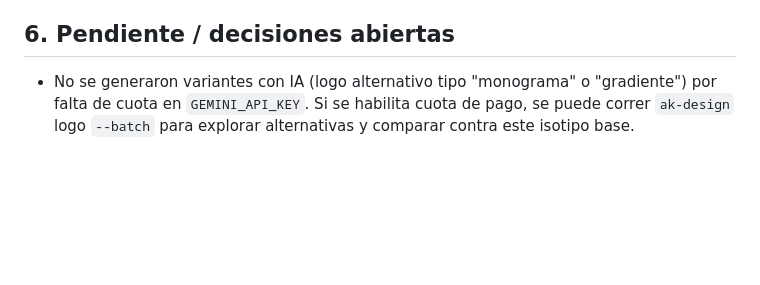
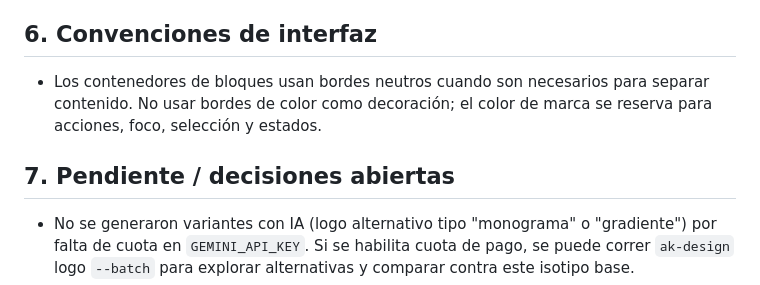
Before and after one commit to yosnap/modularcore-hub, a Markdown page: docs/brand-guide.md, the part around the change. Rendered like a GitHub page; blank space fills up the shorter version.

Commit message:
docs(brand): define neutral block borders

```diff
--- a/docs/brand-guide.md
+++ b/docs/brand-guide.md
@@ -64,7 +64,11 @@ No se incluyen archivos de fuente: Geist e Inter son gratuitas y se sirven vía
 - **Favicon/app icon →** usar siempre `favicon.svg` (versión simplificada, no el `mark.svg` completo) para máxima legibilidad en 16-32px.
 - No deformar, rotar, añadir sombras/efectos, ni recolorear fuera de la paleta definida.
 
-## 6. Pendiente / decisiones abiertas
+## 6. Convenciones de interfaz
+
+- Los contenedores de bloques usan bordes neutros cuando son necesarios para separar contenido. No usar bordes de color como decoración; el color de marca se reserva para acciones, foco, selección y estados.
+
+## 7. Pendiente / decisiones abiertas
 
 - No se generaron variantes con IA (logo alternativo tipo "monograma" o "gradiente") por falta de cuota en `GEMINI_API_KEY`. Si se habilita cuota de pago, se puede correr `ak-design` logo `--batch` para explorar alternativas y comparar contra este isotipo base.
 - Tagline "Componentes headless, un solo core." es un borrador, no validado con el usuario — ajustar si se define copy oficial.
```
